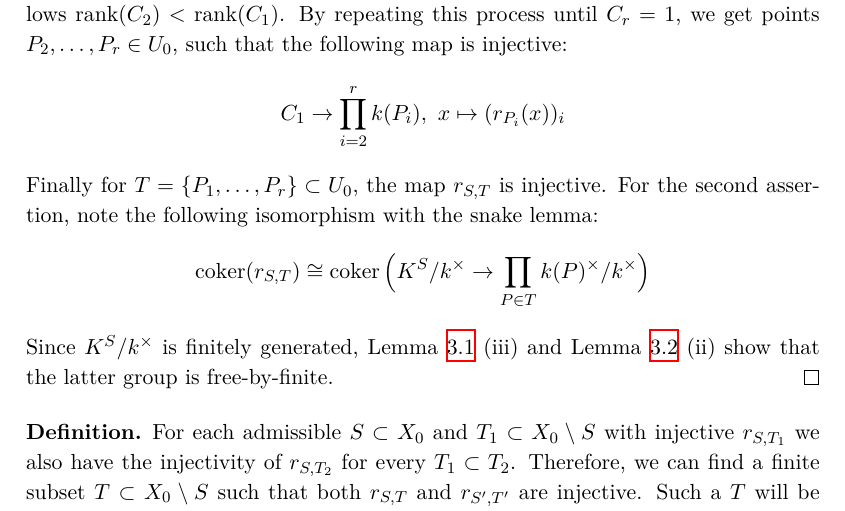
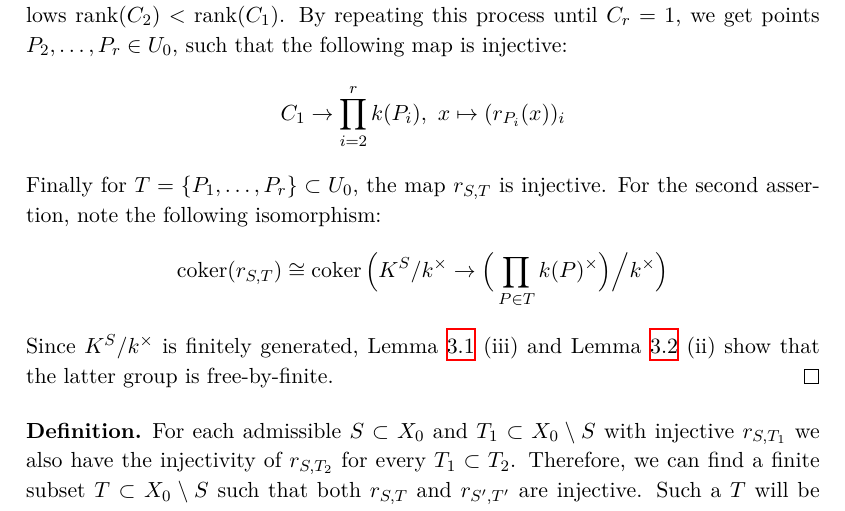
Before and after one commit to yishn/Uni, a LaTeX thesis (Master Thesis/thesis.tex, which reads Master Thesis/synopsis.tex): part of page 26 of 29, cut so that both start at the same text. Compiled offline with XeLaTeX.

Commit message:
Fix typos

```diff
--- a/Master Thesis/synopsis.tex
+++ b/Master Thesis/synopsis.tex
@@ -579,8 +579,8 @@ Therefore, $C_1$ is a free abelian group of finite rank. If $C_1 = 1$, then we s
 \end{enumerate}
 We set $C_2 = \ker(r_{P_2}|_{C_1})\subset C_1$. $C_2$ is free abelian of finite rank as well. By requirement $r_{P_2}(x)=a$ and $a\in k^\times$ is not of finite order, thus $x\not\in C_2$. It follows $\operatorname{rank}(C_2) < \operatorname{rank}(C_1)$. By repeating this process until $C_r=1$, we get points $P_2,\ldots,P_r\in U_0$, such that the following map is injective:
 \[ C_1\to\prod_{i=2}^{r} k(P_i),\ x\mapsto(r_{P_i}(x))_i \]
-Finally for $T=\{P_1,\ldots,P_r\}\subset U_0$, the map $r_{S,T}$ is injective. For the second assertion, note the following isomorphism with the snake lemma:
-\[ \operatorname{coker}(r_{S,T}) \cong\operatorname{coker}\Big(K^S/k^\times \to \prod_{P\in T}k(P)^\times /k^\times \Big) \]
+Finally for $T=\{P_1,\ldots,P_r\}\subset U_0$, the map $r_{S,T}$ is injective. For the second assertion, note the following isomorphism:
+\[ \operatorname{coker}(r_{S,T}) \cong\operatorname{coker}\Big(K^S/k^\times \to \Big(\prod_{P\in T}k(P)^\times \Big)\Big/k^\times \Big) \]
 Since $K^S/k^\times$ is finitely generated, Lemma \ref{5.2} (iii) and Lemma \ref{5.3} (ii) show that the latter group is free-by-finite.
 \end{proof}
 
```
Also changed, not shown: Master Thesis/synopsis.tex (6 more changed lines).
